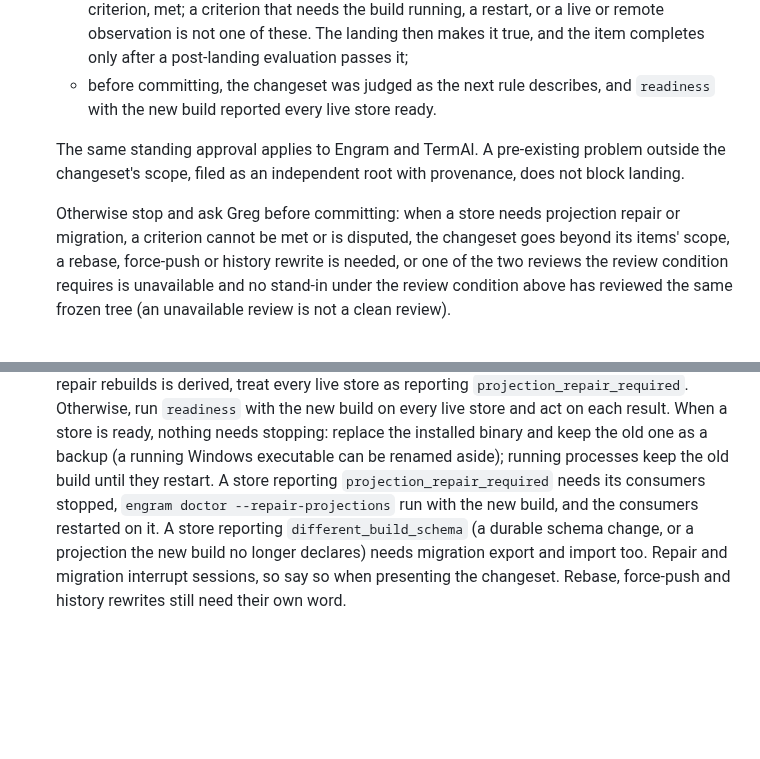
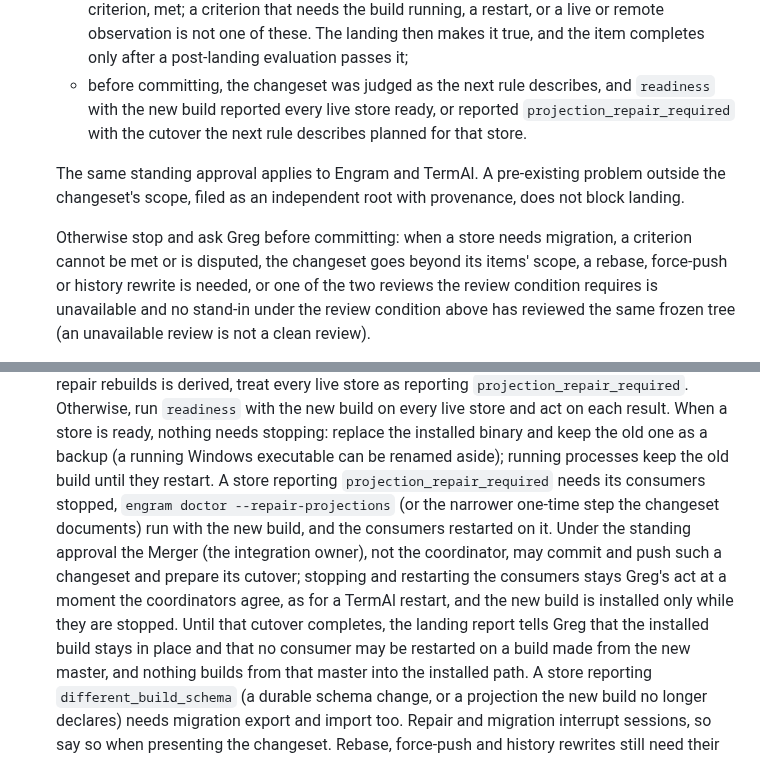
Before and after one commit to grlap/Engram, a Markdown page: AGENTS.md, 2 parts joined by grey strips. GitHub-like rendering; blank space fills up the shorter version.

Commit message:
Allow projection cutover changes to land autonomously

```diff
--- a/AGENTS.md
+++ b/AGENTS.md
@@ -118,14 +118,15 @@ their presence in a file alone does not prove delivery.
     passes it;
   - before committing, the changeset was judged as the next rule
     describes, and `readiness` with the new build reported every live
-    store ready.
+    store ready, or reported `projection_repair_required` with the cutover
+    the next rule describes planned for that store.
 
   The same standing approval applies to Engram and TermAl. A pre-existing
   problem outside the changeset's scope, filed as an independent root with
   provenance, does not block landing.
 
   Otherwise stop and ask Greg before committing: when a store needs
-  projection repair or migration, a criterion cannot be met or is
+  migration, a criterion cannot be met or is
   disputed, the changeset goes beyond its items' scope, a rebase,
   force-push or history rewrite is needed, or one of the two reviews the
   review condition requires is unavailable and no stand-in under the review
@@ -147,8 +148,17 @@ their presence in a file alone does not prove delivery.
   keep the old one as a backup (a running Windows executable can be
   renamed aside); running processes keep the old build until they
   restart. A store reporting `projection_repair_required` needs its
-  consumers stopped, `engram doctor --repair-projections` run with the new
-  build, and the consumers restarted on it. A store reporting
+  consumers stopped, `engram doctor --repair-projections` (or the narrower
+  one-time step the changeset documents) run with the new build, and the
+  consumers restarted on it. Under the standing approval the Merger (the
+  integration owner), not the coordinator, may commit and push such a
+  changeset and prepare its cutover; stopping and
+  restarting the consumers stays Greg's act at a moment the coordinators
+  agree, as for a TermAl restart, and the new build is installed only while
+  they are stopped. Until that cutover completes, the landing report tells
+  Greg that the installed build stays in place and that no consumer may be
+  restarted on a build made from the new master, and nothing builds from
+  that master into the installed path. A store reporting
   `different_build_schema` (a durable schema change, or a projection the
   new build no longer declares) needs migration export and import too.
   Repair and migration interrupt sessions, so say so when presenting the
```
Also changed, not shown: CLAUDE.md (+14 -4 lines).
